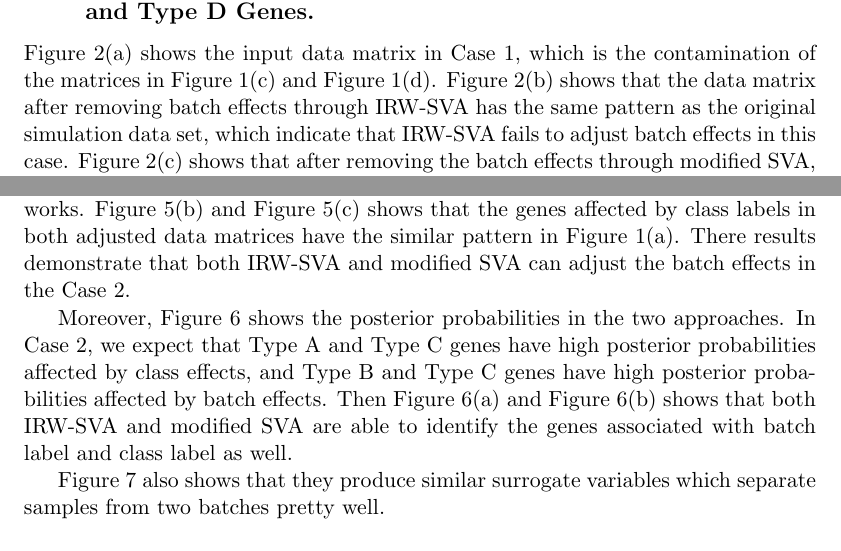
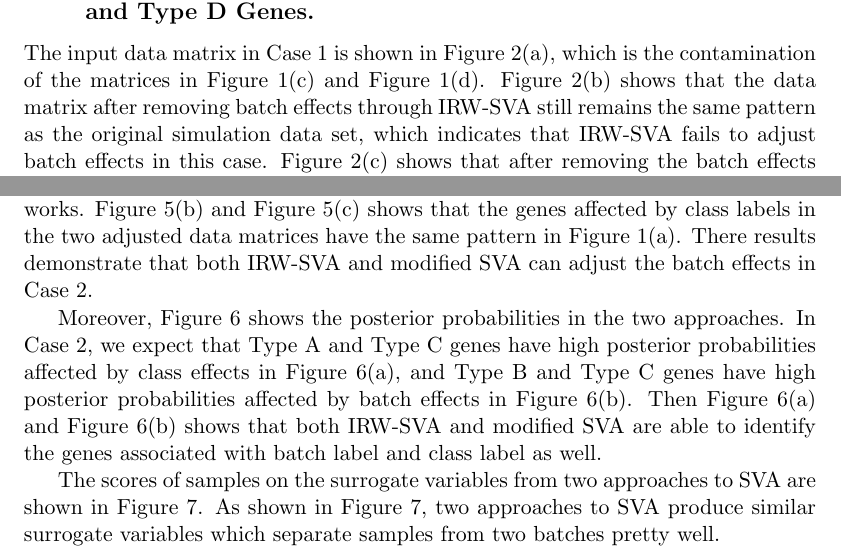
Before and after one commit to MeileiJiang/robust-against-heterogeneity, a LaTeX document (Surrogate Variable Analysis/notes/letter_to_leek/simulation_study_sva.tex): two parts of pages 3 and 5 of 8, joined at a grey line, cut so that both start at the same text, the shorter picture padded with empty space. Compiled offline with pdfLaTeX.

Commit message:
Minor revision

```diff
--- a/Surrogate Variable Analysis/notes/letter_to_leek/simulation_study_sva.tex
+++ b/Surrogate Variable Analysis/notes/letter_to_leek/simulation_study_sva.tex
@@ -132,5 +132,5 @@ The key step of IRW-SVA is to identify the Type B genes. In the simulation study
 
 \subsection{Case 1: The simulation data set contains only Type C Genes and Type D Genes.}
 
-Figure~\ref{fig:svas1}\subref{fig:data1} shows the input data matrix in Case 1, which is the contamination of the matrices in Figure~\ref{fig:heatmap}\subref{fig:type_c} and Figure~\ref{fig:heatmap}\subref{fig:type_d}. Figure~\ref{fig:svas1}\subref{fig:sva1} shows that the data matrix after removing batch effects through IRW-SVA has the same pattern as the original simulation data set, which indicate that IRW-SVA fails to adjust batch effects in this case. Figure~\ref{fig:svas1}\subref{fig:new_sva1} shows that after removing the batch effects through modified SVA, the rows of Type C genes in the data set, which affected by both class and batch effects, have been recovered as the class signal in Figure~\ref{fig:heatmap}\subref{fig:type_a}. This from indicates that modified SVA adjusts batch effects and recovers the pattern of measured factor quite well in Case 1.
+The input data matrix in Case 1 is shown in Figure~\ref{fig:svas1}\subref{fig:data1}, which is the contamination of the matrices in Figure~\ref{fig:heatmap}\subref{fig:type_c} and Figure~\ref{fig:heatmap}\subref{fig:type_d}. Figure~\ref{fig:svas1}\subref{fig:sva1} shows that the data matrix after removing batch effects through IRW-SVA still remains the same pattern as the original simulation data set, which indicates that IRW-SVA fails to adjust batch effects in this case. Figure~\ref{fig:svas1}\subref{fig:new_sva1} shows that after removing the batch effects through modified SVA, the rows of Type C genes in the data set, which affected by both class and batch effects, have been recovered as the class signal in Figure~\ref{fig:heatmap}\subref{fig:type_a}. This from indicates that modified SVA adjusts batch effects and recovers the pattern of measured factor quite well in Case 1.
 
@@ -199,11 +199,11 @@ All these results in the Case 1 indicate that modified SVA has better performanc
 
 \subsection{Case 2: The simulation data set contains all four types of genes.}
 
-In contrast to Case 1, the input data matrix in Case 2 contains all four types of genes, as shown in Figure~\ref{fig:svas2}\subref{fig:data2}, which is a typical situation we expect IRW-SVA works. Figure~\ref{fig:svas2}\subref{fig:sva2} and Figure~\ref{fig:svas2}\subref{fig:new_sva2} shows that the genes affected by class labels in both adjusted data matrices have the similar pattern in Figure~\ref{fig:heatmap}\subref{fig:type_a}. There results demonstrate that both IRW-SVA and modified SVA can adjust the batch effects in the Case 2.
+In contrast to Case 1, the input data matrix in Case 2 contains all four types of genes, as shown in Figure~\ref{fig:svas2}\subref{fig:data2}, which is a typical situation we expect IRW-SVA works. Figure~\ref{fig:svas2}\subref{fig:sva2} and Figure~\ref{fig:svas2}\subref{fig:new_sva2} shows that the genes affected by class labels in the two adjusted data matrices have the same pattern in Figure~\ref{fig:heatmap}\subref{fig:type_a}. There results demonstrate that both IRW-SVA and modified SVA can adjust the batch effects in Case 2.
 
-Moreover, Figure~\ref{fig:visual2} shows the posterior probabilities in the two approaches. In Case 2, we expect that Type A and Type C genes have high posterior probabilities affected by class effects, and Type B and Type C genes  have high posterior probabilities affected by batch effects. Then Figure~\ref{fig:visual2}\subref{fig:pprob2_1} and Figure~\ref{fig:visual2}\subref{fig:pprob2_2} shows that both IRW-SVA and modified SVA are able to identify the genes associated with batch label and class label as well.
+Moreover, Figure~\ref{fig:visual2} shows the posterior probabilities in the two approaches. In Case 2, we expect that Type A and Type C genes have high posterior probabilities affected by class effects in Figure~\ref{fig:visual2}\subref{fig:pprob2_1}, and Type B and Type C genes  have high posterior probabilities affected by batch effects in Figure~\ref{fig:visual2}\subref{fig:pprob2_2}. Then Figure~\ref{fig:visual2}\subref{fig:pprob2_1} and Figure~\ref{fig:visual2}\subref{fig:pprob2_2} shows that both IRW-SVA and modified SVA are able to identify the genes associated with batch label and class label as well.
 
-Figure~\ref{fig:vector2} also shows that they produce similar surrogate variables which separate samples from two batches pretty well.
+The scores of samples on the surrogate variables from two approaches to SVA are shown in Figure~\ref{fig:vector2}. As shown in Figure~\ref{fig:vector2}, two approaches to SVA produce similar surrogate variables which separate samples from two batches pretty well.
 
 To sum up, the simulation results in the Case 2 indicate that IRW-SVA and modified SVA have similar performance and are able to adjust the unmeasured factors when the data set contains Type B genes.
 
```
Also changed, not shown: Surrogate Variable Analysis/notes/letter_to_leek/simulation_study_sva.pdf, Surrogate Variable Analysis/notes/letter_to_leek/simulation_study_sva.tex (10 more changed lines).
